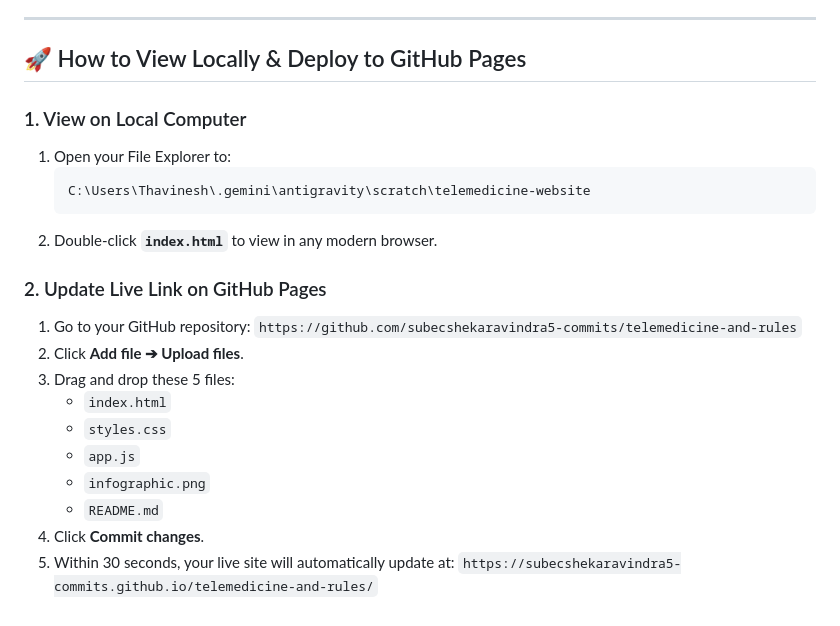
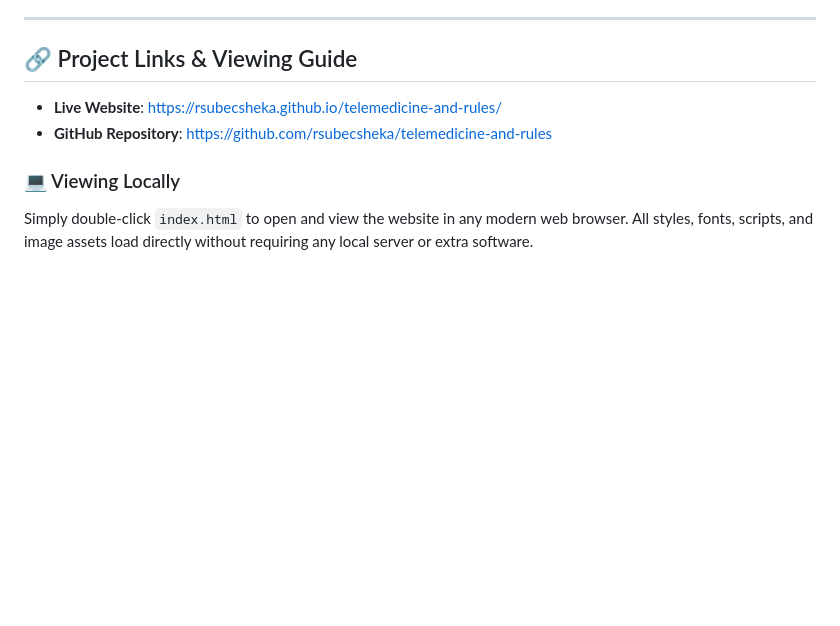
Before and after one commit to Desandu7000/telemedicine-and-rules, a Markdown page: README.md, the part around one of its changes. GitHub-like rendering; blank space fills up the shorter version.

````diff
--- a/README.md
+++ b/README.md
@@ -69,25 +70,10 @@ ACADEMIC REFERENCES (Sources & Bibliography)
 
 ---
 
-## 🚀 How to View Locally & Deploy to GitHub Pages
+## 🔗 Project Links & Viewing Guide
 
-### 1. View on Local Computer
-1. Open your File Explorer to:
-   ```text
-   C:\Users\Thavinesh\.gemini\antigravity\scratch\telemedicine-website
-   ```
-2. Double-click **`index.html`** to view in any modern browser.
+* **Live Website**: [https://rsubecsheka.github.io/telemedicine-and-rules/](https://rsubecsheka.github.io/telemedicine-and-rules/)
+* **GitHub Repository**: [https://github.com/rsubecsheka/telemedicine-and-rules](https://github.com/rsubecsheka/telemedicine-and-rules)
 
-### 2. Update Live Link on GitHub Pages
-1. Go to your GitHub repository:
-   `https://github.com/subecshekaravindra5-commits/telemedicine-and-rules`
-2. Click **Add file ➔ Upload files**.
-3. Drag and drop these 5 files:
-   * `index.html`
-   * `styles.css`
-   * `app.js`
-   * `infographic.png`
-   * `README.md`
-4. Click **Commit changes**.
-5. Within 30 seconds, your live site will automatically update at:
-   `https://subecshekaravindra5-commits.github.io/telemedicine-and-rules/`
+### 💻 Viewing Locally
+Simply double-click `index.html` to open and view the website in any modern web browser. All styles, fonts, scripts, and image assets load directly without requiring any local server or extra software.
````
Also changed, not shown: other parts of README.md (+32 -31 lines).
